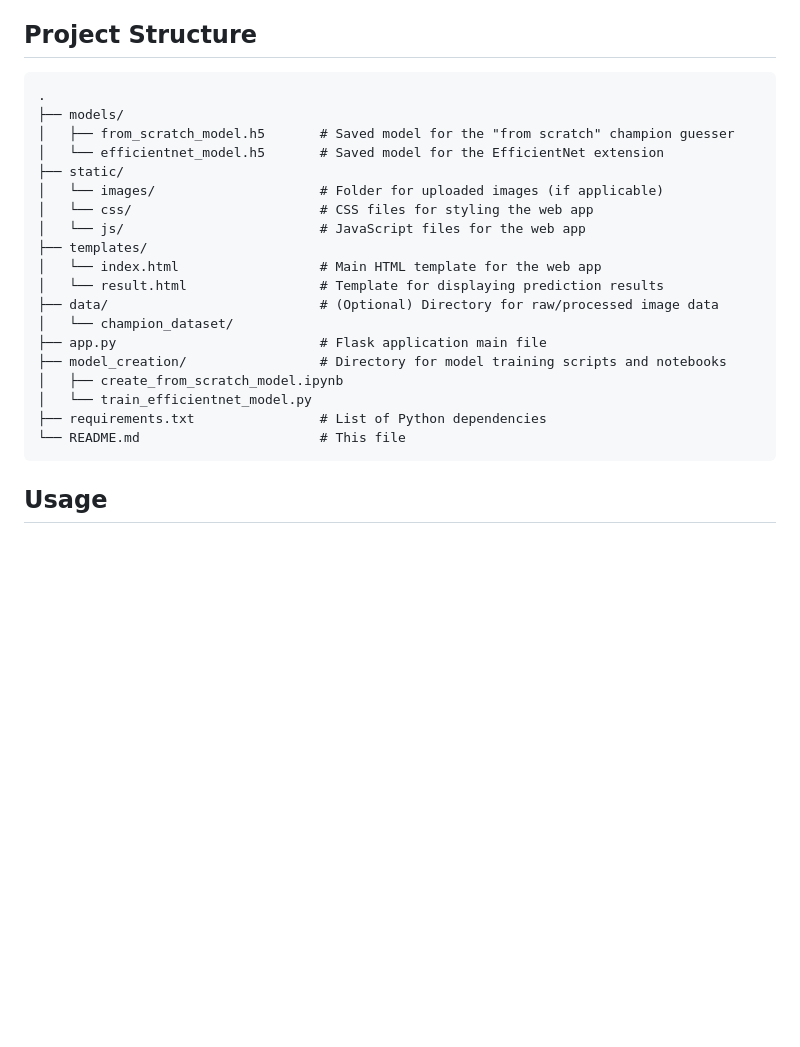
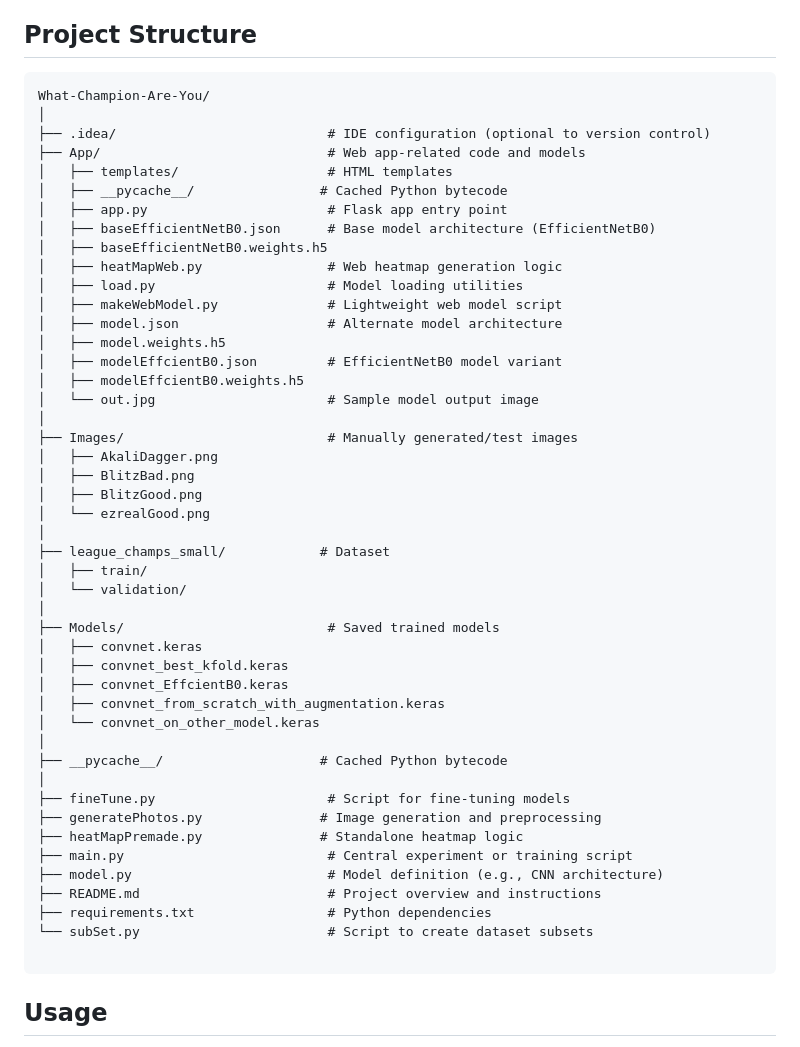
Before and after one commit to PeterDragoulev/What-Champion-Are-You, a Markdown page: README.md, the part around the change. GitHub-like rendering; blank space fills up the shorter version.

````diff
--- a/README.md
+++ b/README.md
@@ -112,25 +112,52 @@ What you need to install the software:
 ## Project Structure
 
 ```
-.
-├── models/
-│   ├── from_scratch_model.h5       # Saved model for the "from scratch" champion guesser
-│   └── efficientnet_model.h5       # Saved model for the EfficientNet extension
-├── static/
-│   └── images/                     # Folder for uploaded images (if applicable)
-│   └── css/                        # CSS files for styling the web app
-│   └── js/                         # JavaScript files for the web app
-├── templates/
-│   └── index.html                  # Main HTML template for the web app
-│   └── result.html                 # Template for displaying prediction results
-├── data/                           # (Optional) Directory for raw/processed image data
-│   └── champion_dataset/
-├── app.py                          # Flask application main file
-├── model_creation/                 # Directory for model training scripts and notebooks
-│   ├── create_from_scratch_model.ipynb
-│   └── train_efficientnet_model.py
-├── requirements.txt                # List of Python dependencies
-└── README.md                       # This file
+What-Champion-Are-You/
+│
+├── .idea/                           # IDE configuration (optional to version control)
+├── App/                             # Web app-related code and models
+│   ├── templates/                   # HTML templates
+│   ├── __pycache__/                # Cached Python bytecode
+│   ├── app.py                       # Flask app entry point
+│   ├── baseEfficientNetB0.json      # Base model architecture (EfficientNetB0)
+│   ├── baseEfficientNetB0.weights.h5
+│   ├── heatMapWeb.py                # Web heatmap generation logic
+│   ├── load.py                      # Model loading utilities
+│   ├── makeWebModel.py              # Lightweight web model script
+│   ├── model.json                   # Alternate model architecture
+│   ├── model.weights.h5
+│   ├── modelEffcientB0.json         # EfficientNetB0 model variant
+│   ├── modelEffcientB0.weights.h5
+│   └── out.jpg                      # Sample model output image
+│
+├── Images/                          # Manually generated/test images
+│   ├── AkaliDagger.png
+│   ├── BlitzBad.png
+│   ├── BlitzGood.png
+│   └── ezrealGood.png
+│
+├── league_champs_small/            # Dataset
+│   ├── train/
+│   └── validation/
+│
+├── Models/                          # Saved trained models
+│   ├── convnet.keras
+│   ├── convnet_best_kfold.keras
+│   ├── convnet_EffcientB0.keras
+│   ├── convnet_from_scratch_with_augmentation.keras
+│   └── convnet_on_other_model.keras
+│
+├── __pycache__/                    # Cached Python bytecode
+│
+├── fineTune.py                      # Script for fine-tuning models
+├── generatePhotos.py               # Image generation and preprocessing
+├── heatMapPremade.py               # Standalone heatmap logic
+├── main.py                          # Central experiment or training script
+├── model.py                         # Model definition (e.g., CNN architecture)
+├── README.md                        # Project overview and instructions
+├── requirements.txt                 # Python dependencies
+└── subSet.py                        # Script to create dataset subsets
+
 ```
 
 ## Usage
````
